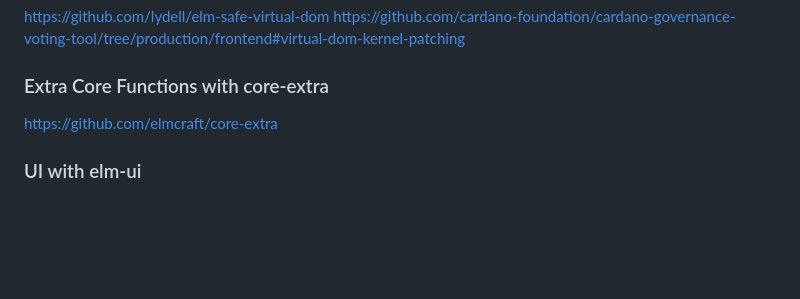
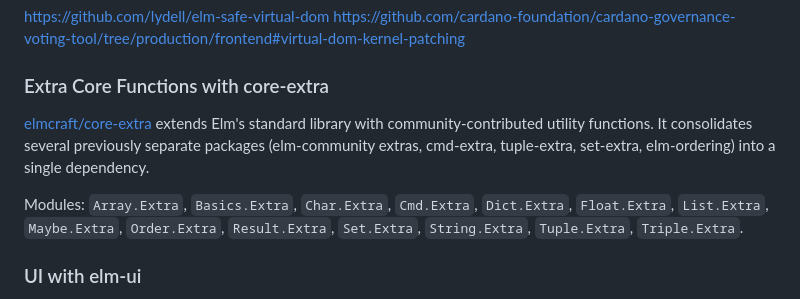
Before and after one commit to mpizenberg/elm-knowledge, a Markdown page: README.md, the part around the change. Rendered like a GitHub page; blank space fills up the shorter version.

Commit message:
Add section about core-extra
Signed-off-by: Matthieu Pizenberg <matthieu.pizenberg@gmail.com>

```diff
--- a/README.md
+++ b/README.md
@@ -62,7 +62,13 @@ https://github.com/cardano-foundation/cardano-governance-voting-tool/tree/produc
 
 ### Extra Core Functions with core-extra
 
-https://github.com/elmcraft/core-extra
+[elmcraft/core-extra](https://github.com/elmcraft/core-extra) extends Elm's standard library
+with community-contributed utility functions. It consolidates several previously separate packages
+(elm-community extras, cmd-extra, tuple-extra, set-extra, elm-ordering) into a single dependency.
+
+Modules: `Array.Extra`, `Basics.Extra`, `Char.Extra`, `Cmd.Extra`, `Dict.Extra`, `Float.Extra`,
+`List.Extra`, `Maybe.Extra`, `Order.Extra`, `Result.Extra`, `Set.Extra`, `String.Extra`,
+`Tuple.Extra`, `Triple.Extra`.
 
 ### UI with elm-ui
 
```
